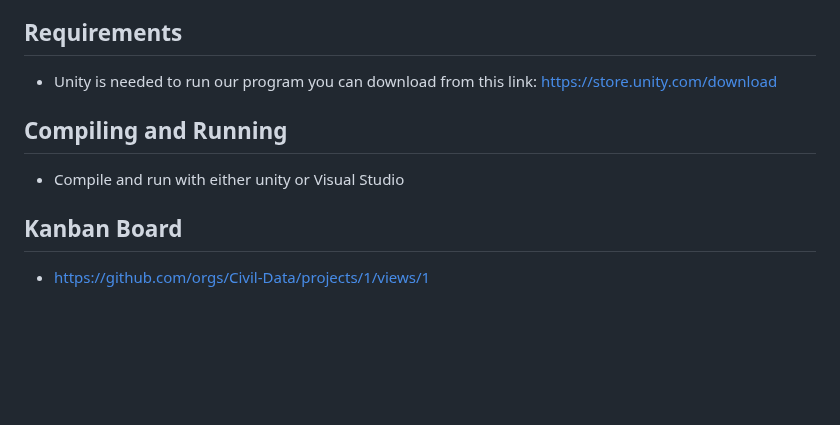
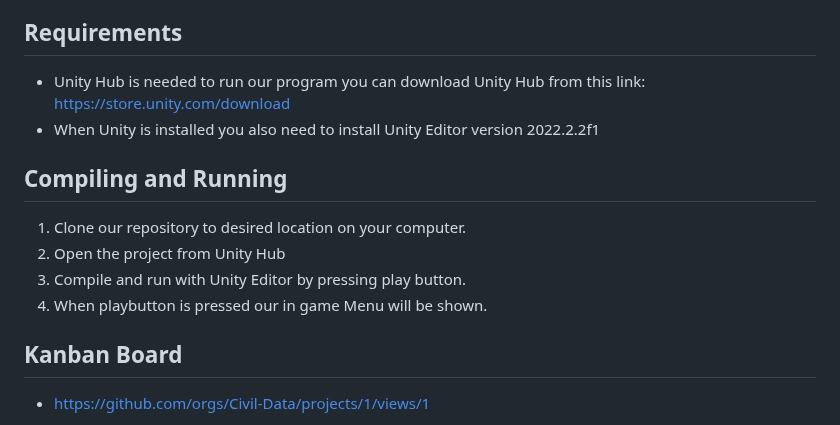
Before and after one commit to Civil-Data/Bomb-IT, a Markdown page: README.md, the part around the change. GitHub-like rendering; blank space fills up the shorter version.

```diff
--- a/README.md
+++ b/README.md
@@ -30,10 +30,14 @@ We have not currently choosen a build system for this project. Currently choosin
 For starters we will just use visual studio as our build system but we will change this.
 
 ## Requirements
-* Unity is needed to run our program you can download from this link: https://store.unity.com/download
+* Unity Hub is needed to run our program you can download Unity Hub from this link: https://store.unity.com/download
+* When Unity is installed you also need to install Unity Editor version 2022.2.2f1
 
 ## Compiling and Running
-* Compile and run with either unity or Visual Studio
+1. Clone our repository to desired location on your computer.
+2. Open the project from Unity Hub
+3. Compile and run with Unity Editor by pressing play button.
+4. When playbutton is pressed our in game Menu will be shown.
 
 ## Kanban Board
 * https://github.com/orgs/Civil-Data/projects/1/views/1
```
